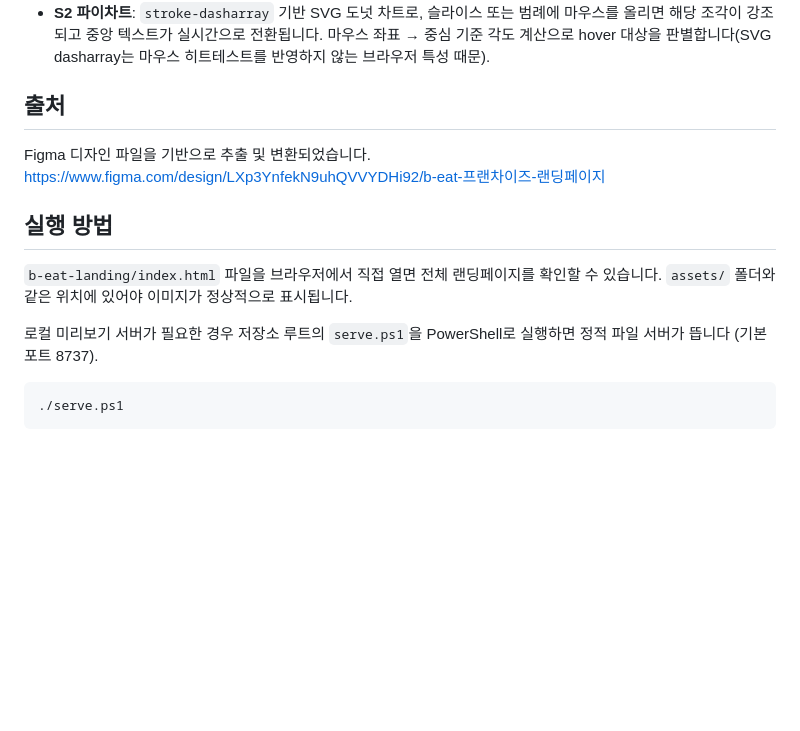
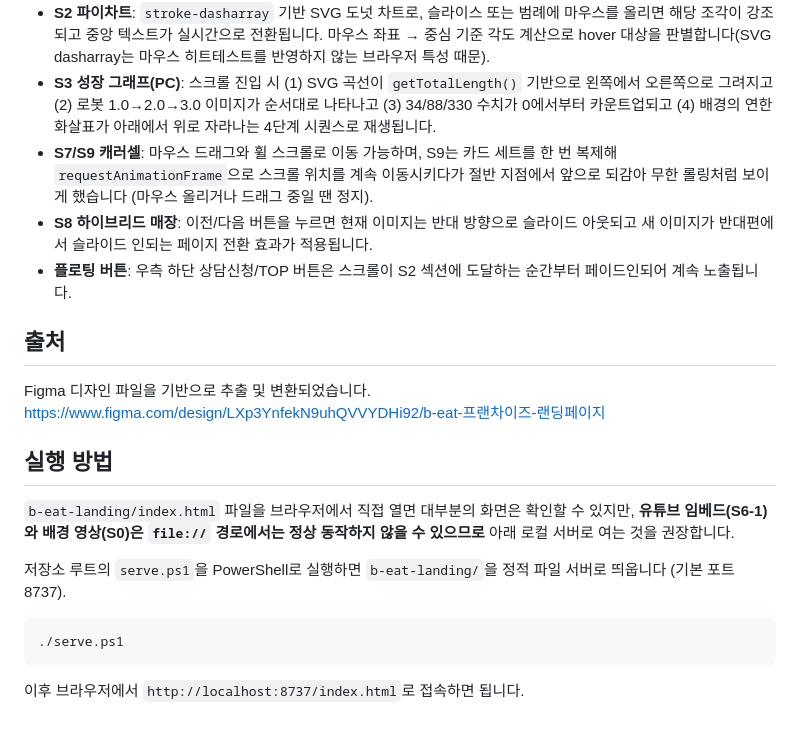
Before and after one commit to jandela00/beat_sales, a Markdown page: README.md, the part around one of its changes. GitHub-like rendering; blank space fills up the shorter version.

````diff
--- a/README.md
+++ b/README.md
@@ -45,4 +62,8 @@ b-eat-landing/
 - **S2 파이차트**: `stroke-dasharray` 기반 SVG 도넛 차트로, 슬라이스 또는 범례에 마우스를 올리면 해당 조각이 강조되고 중앙 텍스트가 실시간으로 전환됩니다. 마우스 좌표 → 중심 기준 각도 계산으로 hover 대상을 판별합니다(SVG dasharray는 마우스 히트테스트를 반영하지 않는 브라우저 특성 때문).
+- **S3 성장 그래프(PC)**: 스크롤 진입 시 (1) SVG 곡선이 `getTotalLength()` 기반으로 왼쪽에서 오른쪽으로 그려지고 (2) 로봇 1.0→2.0→3.0 이미지가 순서대로 나타나고 (3) 34/88/330 수치가 0에서부터 카운트업되고 (4) 배경의 연한 화살표가 아래에서 위로 자라나는 4단계 시퀀스로 재생됩니다.
+- **S7/S9 캐러셀**: 마우스 드래그와 휠 스크롤로 이동 가능하며, S9는 카드 세트를 한 번 복제해 `requestAnimationFrame`으로 스크롤 위치를 계속 이동시키다가 절반 지점에서 앞으로 되감아 무한 롤링처럼 보이게 했습니다 (마우스 올리거나 드래그 중일 땐 정지).
+- **S8 하이브리드 매장**: 이전/다음 버튼을 누르면 현재 이미지는 반대 방향으로 슬라이드 아웃되고 새 이미지가 반대편에서 슬라이드 인되는 페이지 전환 효과가 적용됩니다.
+- **플로팅 버튼**: 우측 하단 상담신청/TOP 버튼은 스크롤이 S2 섹션에 도달하는 순간부터 페이드인되어 계속 노출됩니다.
 
 ## 출처
 
@@ -51,10 +72,12 @@ https://www.figma.com/design/LXp3YnfekN9uhQVVYDHi92/b-eat-프랜차이즈-랜딩
 
 ## 실행 방법
 
-`b-eat-landing/index.html` 파일을 브라우저에서 직접 열면 전체 랜딩페이지를 확인할 수 있습니다. `assets/` 폴더와 같은 위치에 있어야 이미지가 정상적으로 표시됩니다.
+`b-eat-landing/index.html` 파일을 브라우저에서 직접 열면 대부분의 화면은 확인할 수 있지만, **유튜브 임베드(S6-1)와 배경 영상(S0)은 `file://` 경로에서는 정상 동작하지 않을 수 있으므로** 아래 로컬 서버로 여는 것을 권장합니다.
 
-로컬 미리보기 서버가 필요한 경우 저장소 루트의 `serve.ps1`을 PowerShell로 실행하면 정적 파일 서버가 뜹니다 (기본 포트 8737).
+저장소 루트의 `serve.ps1`을 PowerShell로 실행하면 `b-eat-landing/`을 정적 파일 서버로 띄웁니다 (기본 포트 8737).
 
 ```powershell
 ./serve.ps1
 ```
+
+이후 브라우저에서 `http://localhost:8737/index.html`로 접속하면 됩니다.
````
Also changed, not shown: other parts of README.md (+41 -24 lines).
